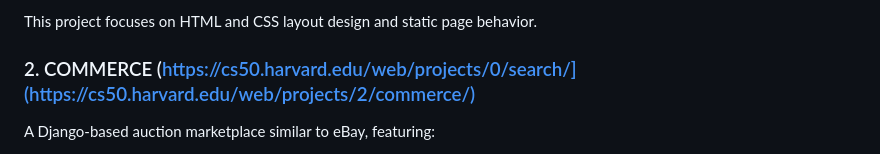
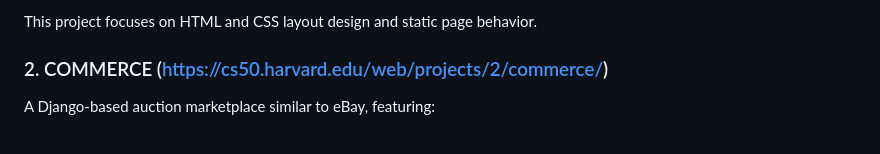
Before and after one commit to Sofia329/sofia329.github.io, a Markdown page: README.md, the part around the change. Rendered like a GitHub page.

```diff
--- a/README.md
+++ b/README.md
@@ -15,7 +15,7 @@ A front-end project inspired by Google-style search pages, including:
 
 This project focuses on HTML and CSS layout design and static page behavior.
 
-### 2. COMMERCE (https://cs50.harvard.edu/web/projects/0/search/](https://cs50.harvard.edu/web/projects/2/commerce/)
+### 2. COMMERCE (https://cs50.harvard.edu/web/projects/2/commerce/)
 A Django-based auction marketplace similar to eBay, featuring:
 - user registration and login
 - creating listings
```
